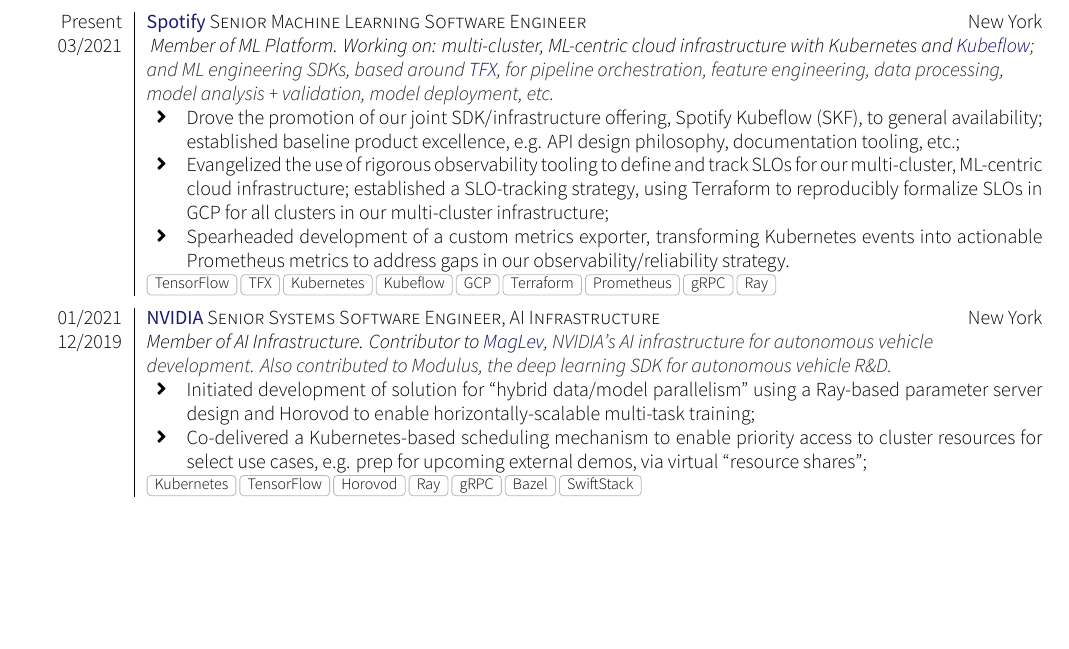
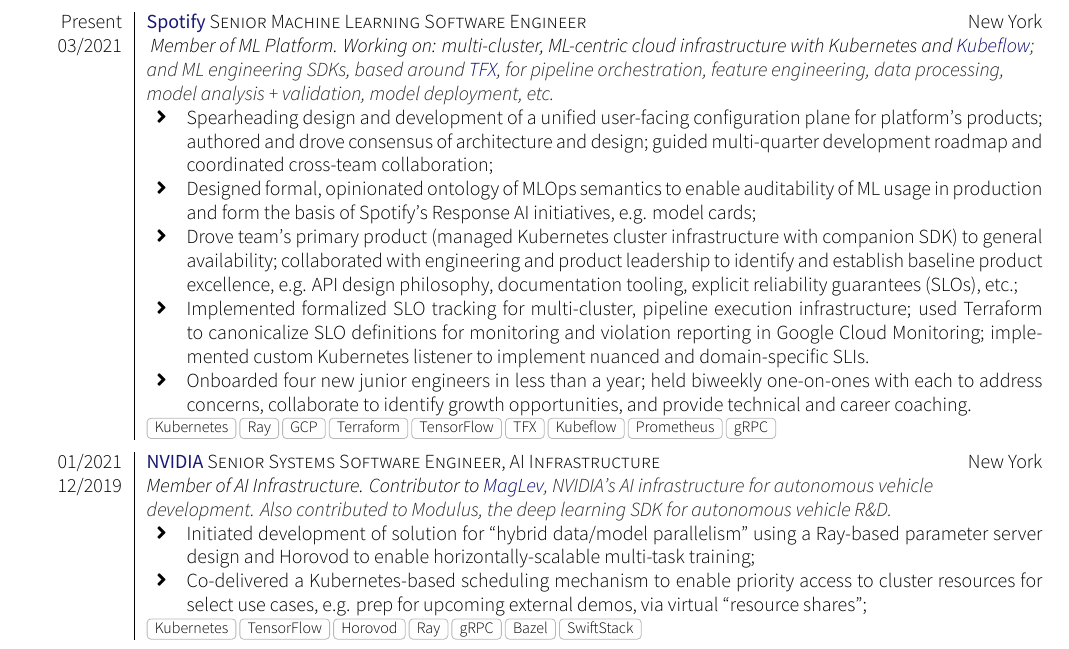
Before and after one commit to jinnovation/resume, a LaTeX CV (resume.tex): part of the page, cut so that both start at the same text, the shorter picture padded with empty space. The pictures show the PDF file resume.pdf that the author committed with the source.

Commit message:
fix up spotify section

```diff
--- a/resume.tex
+++ b/resume.tex
@@ -71,30 +71,34 @@
     }
     {
       \begin{itemize}
-        %% TODO: Talk about Ray work
-        %% \item Leading a multi-quarter migration of our TFX-based, user-facing
-        %%   SDK to TFX's Protobuf-based ``intermediate
-        %%   representation''. Implemented design and carried out gradual rollout
-        %%   and deprecation strategy of the ``legacy'' pipeline submission
-        %%   logic, with zero user-facing impact;
+      \item Spearheading design and development of a unified user-facing
+        configuration plane for platform's products; authored and drove
+        consensus of architecture and design; guided multi-quarter development
+        roadmap and coordinated cross-team collaboration;
 
-      \item Drove the promotion of our joint SDK/infrastructure offering,
-        Spotify Kubeflow (SKF), to general availability; established baseline
-        product excellence, e.g. API design philosophy, documentation tooling,
-        etc.;
+      \item Designed formal, opinionated ontology of MLOps semantics to enable
+        auditability of ML usage in production and form the basis of Spotify's
+        Response AI initiatives, e.g. model cards;
 
-      \item Evangelized the use of rigorous observability tooling to define
-        and track SLOs for our multi-cluster, ML-centric cloud infrastructure;
-        established a SLO-tracking strategy, using Terraform to reproducibly
-        formalize SLOs in GCP for all clusters in our multi-cluster
-        infrastructure;
+      \item Drove team's primary product (managed Kubernetes cluster
+        infrastructure with companion SDK) to general availability; collaborated
+        with engineering and product leadership to identify and establish
+        baseline product excellence, e.g. API design philosophy, documentation
+        tooling, explicit reliability guarantees (SLOs), etc.;
 
-      \item Spearheaded development of a custom metrics exporter, transforming
-        Kubernetes events into actionable Prometheus metrics to address gaps
-        in our observability/reliability strategy.
+      \item Implemented formalized SLO tracking for multi-cluster, pipeline
+        execution infrastructure; used Terraform to canonicalize SLO definitions
+        for monitoring and violation reporting in Google Cloud Monitoring;
+        implemented custom Kubernetes listener to implement nuanced and
+        domain-specific SLIs.
+
+      \item Onboarded four new junior engineers in less than a year; held
+        biweekly one-on-ones with each to address concerns, collaborate to
+        identify growth opportunities, and provide technical and career
+        coaching.
       \end{itemize}
     }
-    {TensorFlow, TFX, Kubernetes, Kubeflow, GCP, Terraform, Prometheus, gRPC, Ray}
+    {Kubernetes, Ray, GCP, Terraform, TensorFlow, TFX, Kubeflow, Prometheus, gRPC}
 
 \emptySeparator
 
```
Also changed, not shown: resume.pdf, 1 other file.
